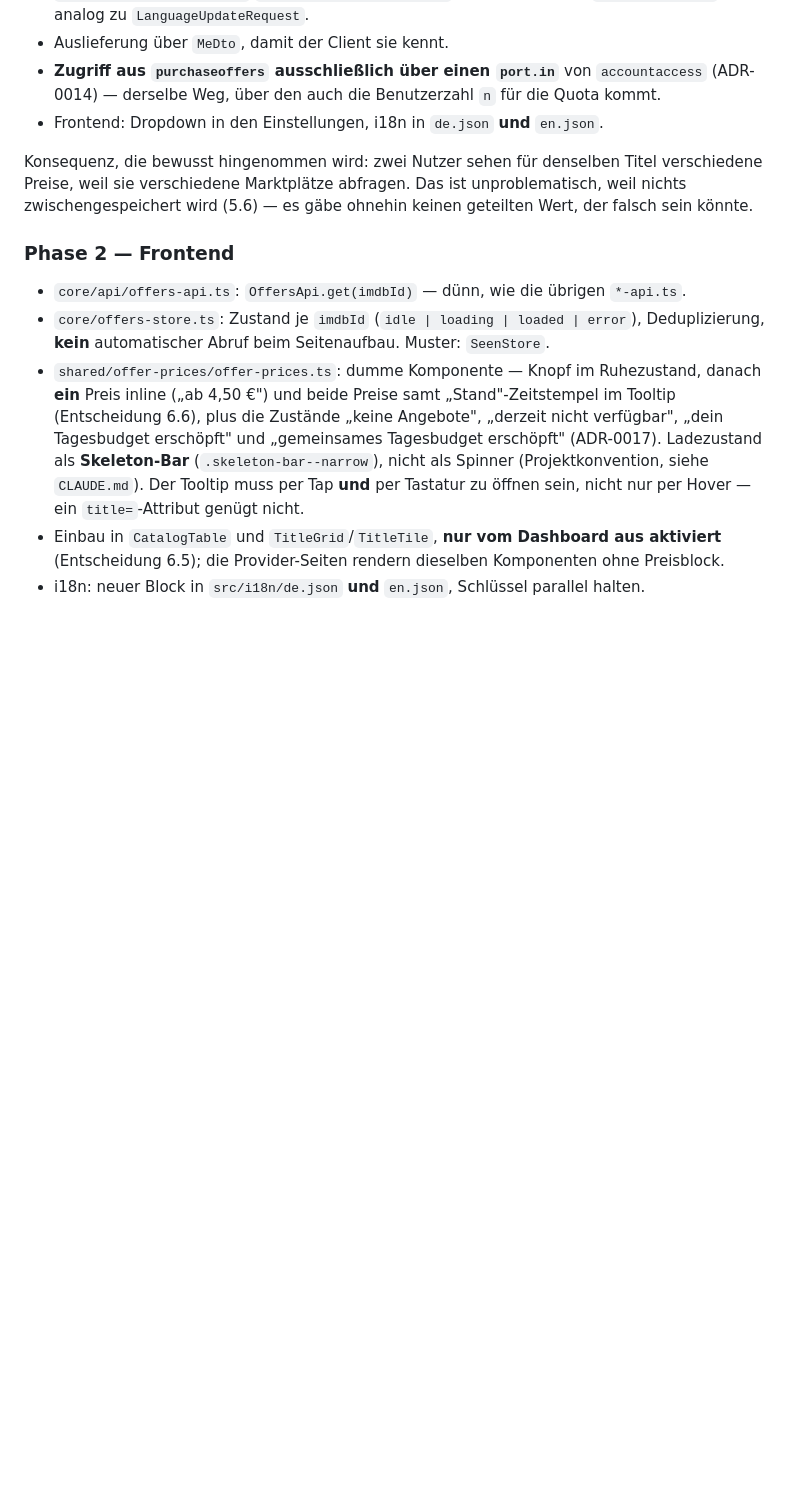
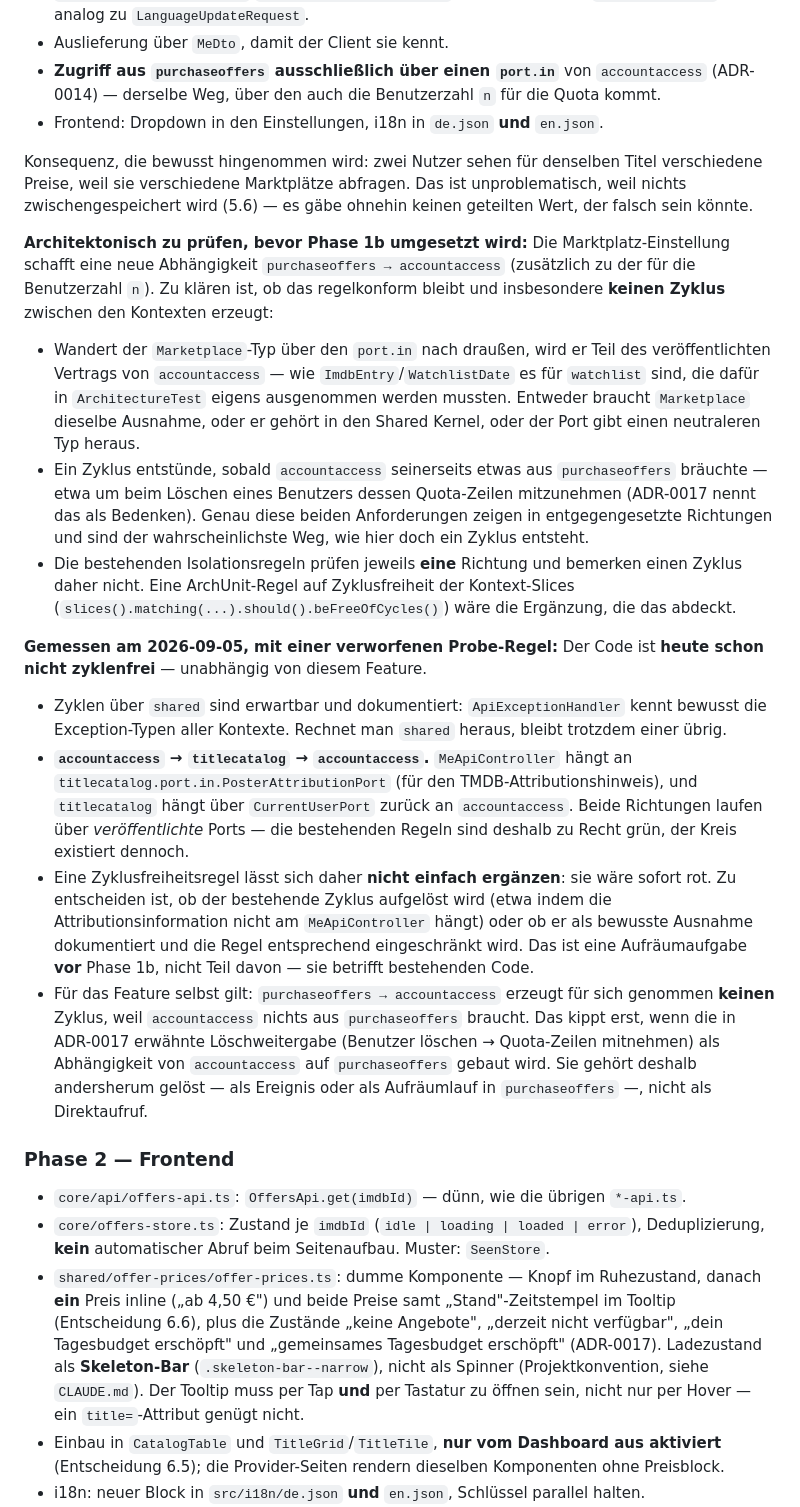
Before and after one commit to Illutax/where-to-stream, a Markdown page: docs/EBAY_PRICE_LOOKUP_PLAN.md, the part around the change. GitHub-like rendering; blank space fills up the shorter version.

Commit message:
Zyklusfreiheit der Kontexte als Pruefauftrag festhalten -- mit Messergebnis
Auf Wunsch des Auftraggebers festgehalten, dass das Marktplatz-Dropdown auf
Regelkonformitaet und Zyklenfreiheit zu pruefen ist. Die Pruefung habe ich
gleich durchgefuehrt, statt sie nur zu notieren -- mit einer temporaeren
ArchUnit-Regel auf beFreeOfCycles, die anschliessend wieder entfernt wurde.

Ergebnis: der Code ist heute schon nicht zyklenfrei, unabhaengig von diesem
Feature. Zyklen ueber shared sind erwartbar und dokumentiert
(ApiExceptionHandler kennt die Exception-Typen aller Kontexte). Rechnet man
shared heraus, bleibt accountaccess -> titlecatalog -> accountaccess:
MeApiController haengt an titlecatalog.port.in.PosterAttributionPort fuer
den TMDB-Attributionshinweis, titlecatalog haengt ueber CurrentUserPort
zurueck. Beide Richtungen laufen ueber veroeffentlichte Ports, weshalb die
bestehenden Isolationsregeln zu Recht gruen sind -- sie pruefen je eine
Richtung und sehen den Kreis nicht.

Folge: eine Zyklusfreiheitsregel laesst sich nicht einfach ergaenzen, sie
waere sofort rot. Entweder wird der bestehende Zyklus aufgeloest oder als
Ausnahme dokumentiert. Das ist eine Aufraeumaufgabe vor Phase 1b und
betrifft bestehenden Code, nicht dieses Feature.

Fuer das Feature selbst: purchaseoffers -> accountaccess erzeugt fuer sich
keinen Zyklus. Das kippt erst, wenn die in ADR-0017 erwaehnte
Loeschweitergabe als Abhaengigkeit von accountaccess auf purchaseoffers
gebaut wird -- sie gehoert deshalb andersherum geloest.

```diff
--- a/docs/EBAY_PRICE_LOOKUP_PLAN.md
+++ b/docs/EBAY_PRICE_LOOKUP_PLAN.md
@@ -589,6 +589,51 @@ Preise, weil sie verschiedene Marktplätze abfragen.
 Das ist unproblematisch, weil nichts zwischengespeichert wird (5.6) — es gäbe ohnehin keinen
 geteilten Wert, der falsch sein könnte.
 
+**Architektonisch zu prüfen, bevor Phase 1b umgesetzt wird:**
+Die Marktplatz-Einstellung schafft eine neue Abhängigkeit `purchaseoffers → accountaccess`
+(zusätzlich zu der für die Benutzerzahl `n`).
+Zu klären ist, ob das regelkonform bleibt und insbesondere **keinen Zyklus** zwischen den
+Kontexten erzeugt:
+
+- Wandert der `Marketplace`-Typ über den `port.in` nach draußen, wird er Teil des
+  veröffentlichten Vertrags von `accountaccess` — wie `ImdbEntry`/`WatchlistDate` es für
+  `watchlist` sind, die dafür in `ArchitectureTest` eigens ausgenommen werden mussten.
+  Entweder braucht `Marketplace` dieselbe Ausnahme, oder er gehört in den Shared Kernel,
+  oder der Port gibt einen neutraleren Typ heraus.
+- Ein Zyklus entstünde, sobald `accountaccess` seinerseits etwas aus `purchaseoffers` bräuchte —
+  etwa um beim Löschen eines Benutzers dessen Quota-Zeilen mitzunehmen (ADR-0017 nennt das als
+  Bedenken).
+  Genau diese beiden Anforderungen zeigen in entgegengesetzte Richtungen und sind der
+  wahrscheinlichste Weg, wie hier doch ein Zyklus entsteht.
+- Die bestehenden Isolationsregeln prüfen jeweils **eine** Richtung und bemerken einen Zyklus
+  daher nicht.
+  Eine ArchUnit-Regel auf Zyklusfreiheit der Kontext-Slices
+  (`slices().matching(...).should().beFreeOfCycles()`) wäre die Ergänzung, die das abdeckt.
+
+**Gemessen am 2026-09-05, mit einer verworfenen Probe-Regel:**
+Der Code ist **heute schon nicht zyklenfrei** — unabhängig von diesem Feature.
+
+- Zyklen über `shared` sind erwartbar und dokumentiert:
+  `ApiExceptionHandler` kennt bewusst die Exception-Typen aller Kontexte.
+  Rechnet man `shared` heraus, bleibt trotzdem einer übrig.
+- **`accountaccess` → `titlecatalog` → `accountaccess`.**
+  `MeApiController` hängt an `titlecatalog.port.in.PosterAttributionPort`
+  (für den TMDB-Attributionshinweis), und `titlecatalog` hängt über `CurrentUserPort` zurück
+  an `accountaccess`.
+  Beide Richtungen laufen über *veröffentlichte* Ports — die bestehenden Regeln sind deshalb zu
+  Recht grün, der Kreis existiert dennoch.
+- Eine Zyklusfreiheitsregel lässt sich daher **nicht einfach ergänzen**: sie wäre sofort rot.
+  Zu entscheiden ist, ob der bestehende Zyklus aufgelöst wird (etwa indem die
+  Attributionsinformation nicht am `MeApiController` hängt) oder ob er als bewusste Ausnahme
+  dokumentiert und die Regel entsprechend eingeschränkt wird.
+  Das ist eine Aufräumaufgabe **vor** Phase 1b, nicht Teil davon — sie betrifft bestehenden Code.
+- Für das Feature selbst gilt: `purchaseoffers → accountaccess` erzeugt für sich genommen
+  **keinen** Zyklus, weil `accountaccess` nichts aus `purchaseoffers` braucht.
+  Das kippt erst, wenn die in ADR-0017 erwähnte Löschweitergabe (Benutzer löschen → Quota-Zeilen
+  mitnehmen) als Abhängigkeit von `accountaccess` auf `purchaseoffers` gebaut wird.
+  Sie gehört deshalb andersherum gelöst — als Ereignis oder als Aufräumlauf in
+  `purchaseoffers` —, nicht als Direktaufruf.
+
 ### Phase 2 — Frontend
 - `core/api/offers-api.ts`: `OffersApi.get(imdbId)` — dünn, wie die übrigen `*-api.ts`.
 - `core/offers-store.ts`: Zustand je `imdbId` (`idle | loading | loaded | error`),
```
